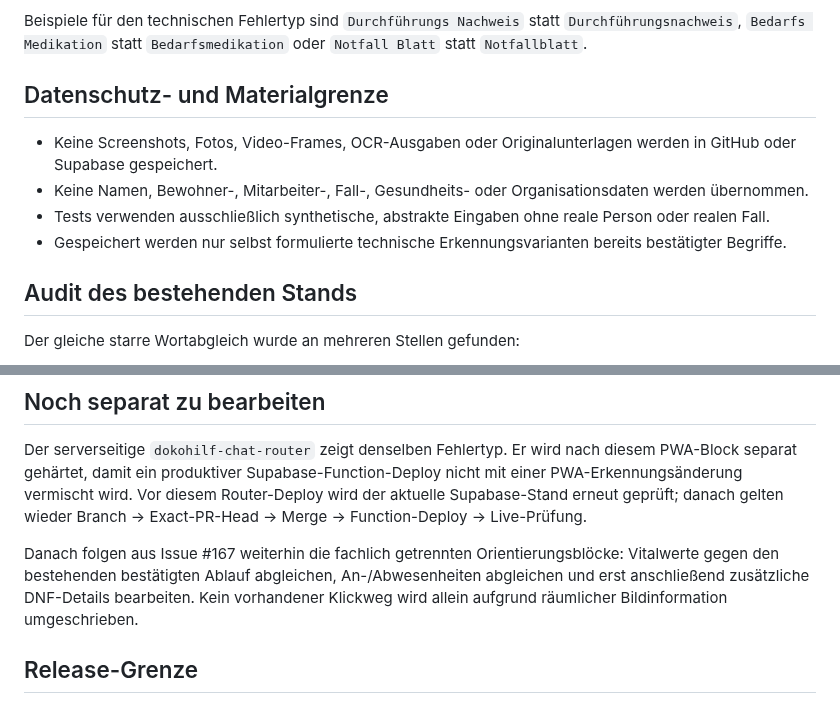
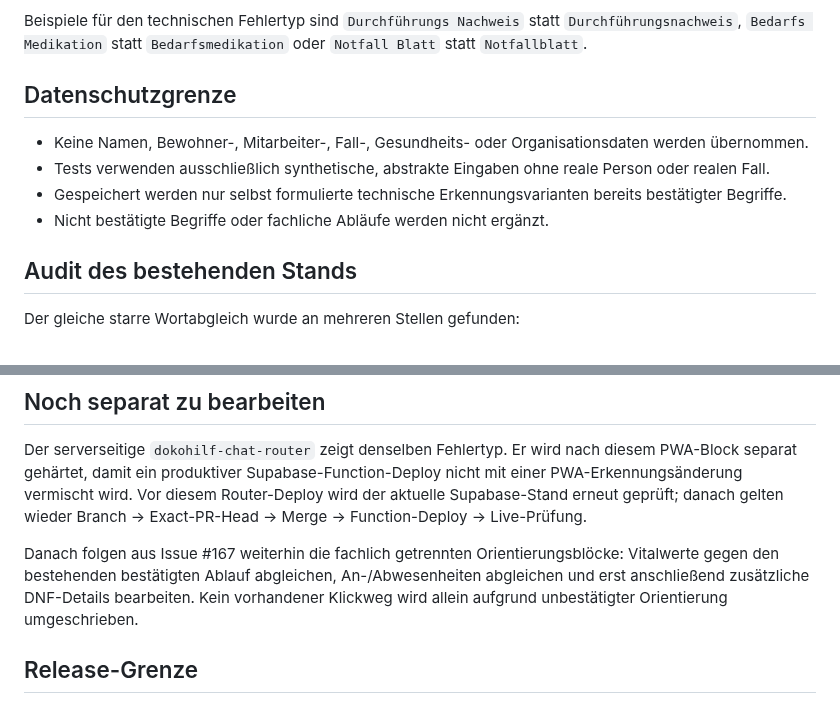
Before and after one commit to ys2mm422yb-max/DokoHilf, a Markdown page: ACTIVE_WORK_CONFIRMED_TERM_INPUT_V61.md, 2 parts joined by grey strips. GitHub-like rendering.

Commit message:
Sanitize public confirmed-term documentation wording

```diff
--- a/ACTIVE_WORK_CONFIRMED_TERM_INPUT_V61.md
+++ b/ACTIVE_WORK_CONFIRMED_TERM_INPUT_V61.md
@@ -10,12 +10,12 @@ DokoHilf soll bereits fachlich bestätigte Begriffe auch dann zuverlässig erken
 
 Beispiele für den technischen Fehlertyp sind `Durchführungs Nachweis` statt `Durchführungsnachweis`, `Bedarfs Medikation` statt `Bedarfsmedikation` oder `Notfall Blatt` statt `Notfallblatt`.
 
-## Datenschutz- und Materialgrenze
+## Datenschutzgrenze
 
-- Keine Screenshots, Fotos, Video-Frames, OCR-Ausgaben oder Originalunterlagen werden in GitHub oder Supabase gespeichert.
 - Keine Namen, Bewohner-, Mitarbeiter-, Fall-, Gesundheits- oder Organisationsdaten werden übernommen.
 - Tests verwenden ausschließlich synthetische, abstrakte Eingaben ohne reale Person oder realen Fall.
 - Gespeichert werden nur selbst formulierte technische Erkennungsvarianten bereits bestätigter Begriffe.
+- Nicht bestätigte Begriffe oder fachliche Abläufe werden nicht ergänzt.
 
 ## Audit des bestehenden Stands
 
@@ -41,7 +41,7 @@ Der gleiche starre Wortabgleich wurde an mehreren Stellen gefunden:
 
 Der serverseitige `dokohilf-chat-router` zeigt denselben Fehlertyp. Er wird nach diesem PWA-Block separat gehärtet, damit ein produktiver Supabase-Function-Deploy nicht mit einer PWA-Erkennungsänderung vermischt wird. Vor diesem Router-Deploy wird der aktuelle Supabase-Stand erneut geprüft; danach gelten wieder Branch → Exact-PR-Head → Merge → Function-Deploy → Live-Prüfung.
 
-Danach folgen aus Issue #167 weiterhin die fachlich getrennten Orientierungsblöcke: Vitalwerte gegen den bestehenden bestätigten Ablauf abgleichen, An-/Abwesenheiten abgleichen und erst anschließend zusätzliche DNF-Details bearbeiten. Kein vorhandener Klickweg wird allein aufgrund räumlicher Bildinformation umgeschrieben.
+Danach folgen aus Issue #167 weiterhin die fachlich getrennten Orientierungsblöcke: Vitalwerte gegen den bestehenden bestätigten Ablauf abgleichen, An-/Abwesenheiten abgleichen und erst anschließend zusätzliche DNF-Details bearbeiten. Kein vorhandener Klickweg wird allein aufgrund unbestätigter Orientierung umgeschrieben.
 
 ## Release-Grenze
 
```
